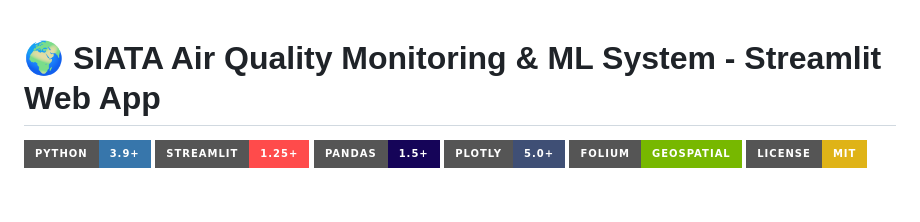
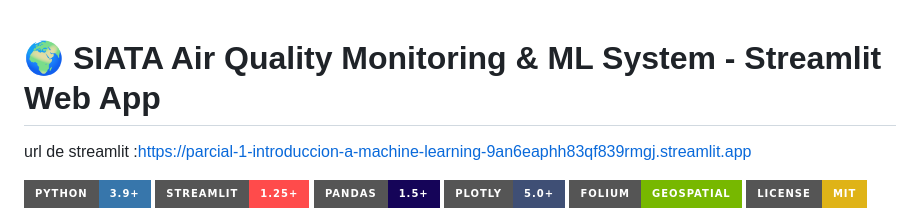
Before and after one commit to DavidHC9/Parcial-1-Introduccion-a-Machine-learning, a Markdown page: README.md, the part around the change. Rendered like a GitHub page; badges without logos; blank space fills up the shorter version.

Commit message:
Add Streamlit app URL to README
Added Streamlit app URL to the README file.

```diff
--- a/README.md
+++ b/README.md
@@ -1,4 +1,7 @@
+
 # 🌍 SIATA Air Quality Monitoring & ML System - Streamlit Web App
+
+url de streamlit :https://parcial-1-introduccion-a-machine-learning-9an6eaphh83qf839rmgj.streamlit.app
 
 [![Python](https://img.shields.io/badge/Python-3.9%2B-3776AB?style=for-the-badge&logo=python&logoColor=white)](https://www.python.org/)
 [![Streamlit](https://img.shields.io/badge/Streamlit-1.25%2B-FF4B4B?style=for-the-badge&logo=streamlit&logoColor=white)](https://streamlit.io/)
```
